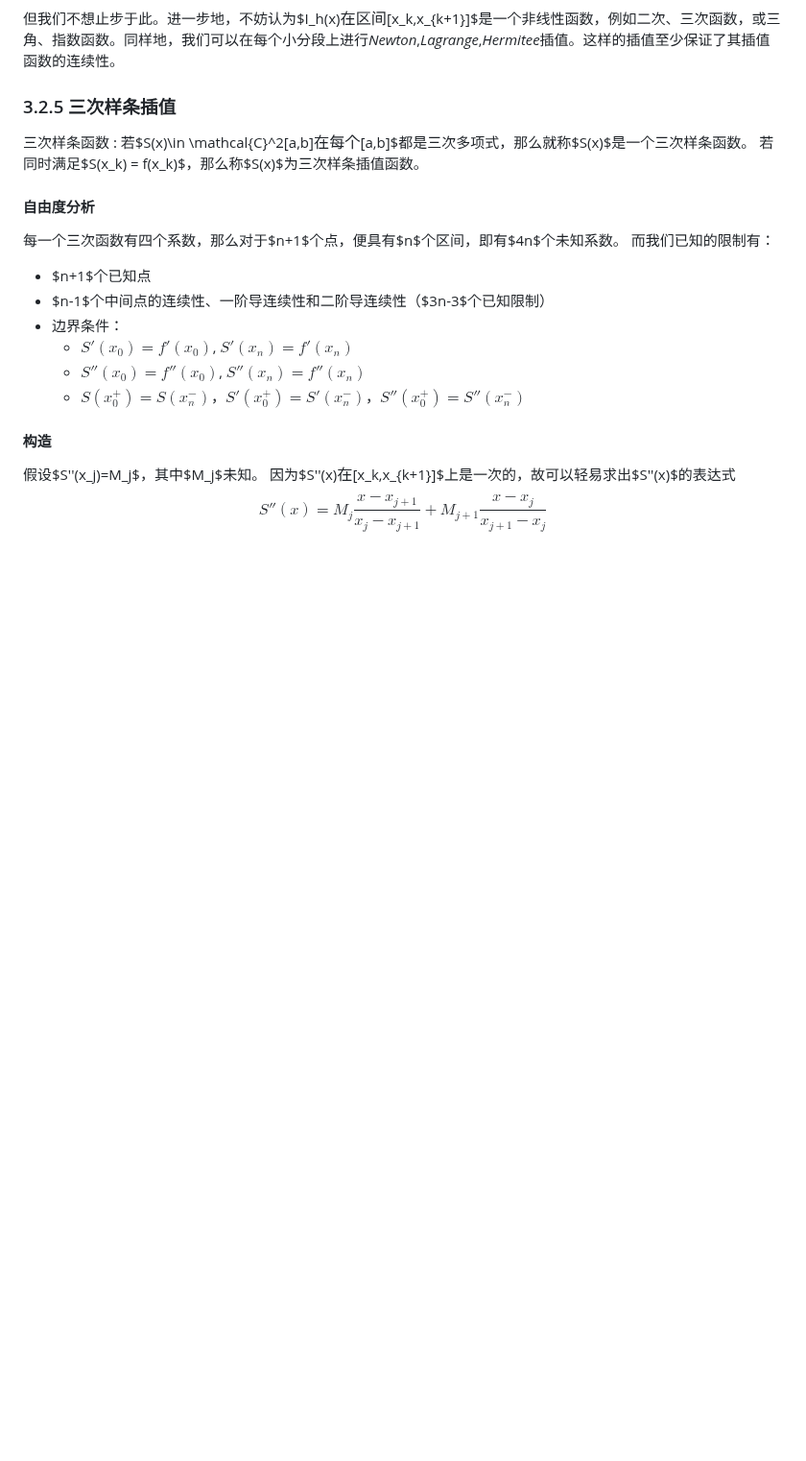
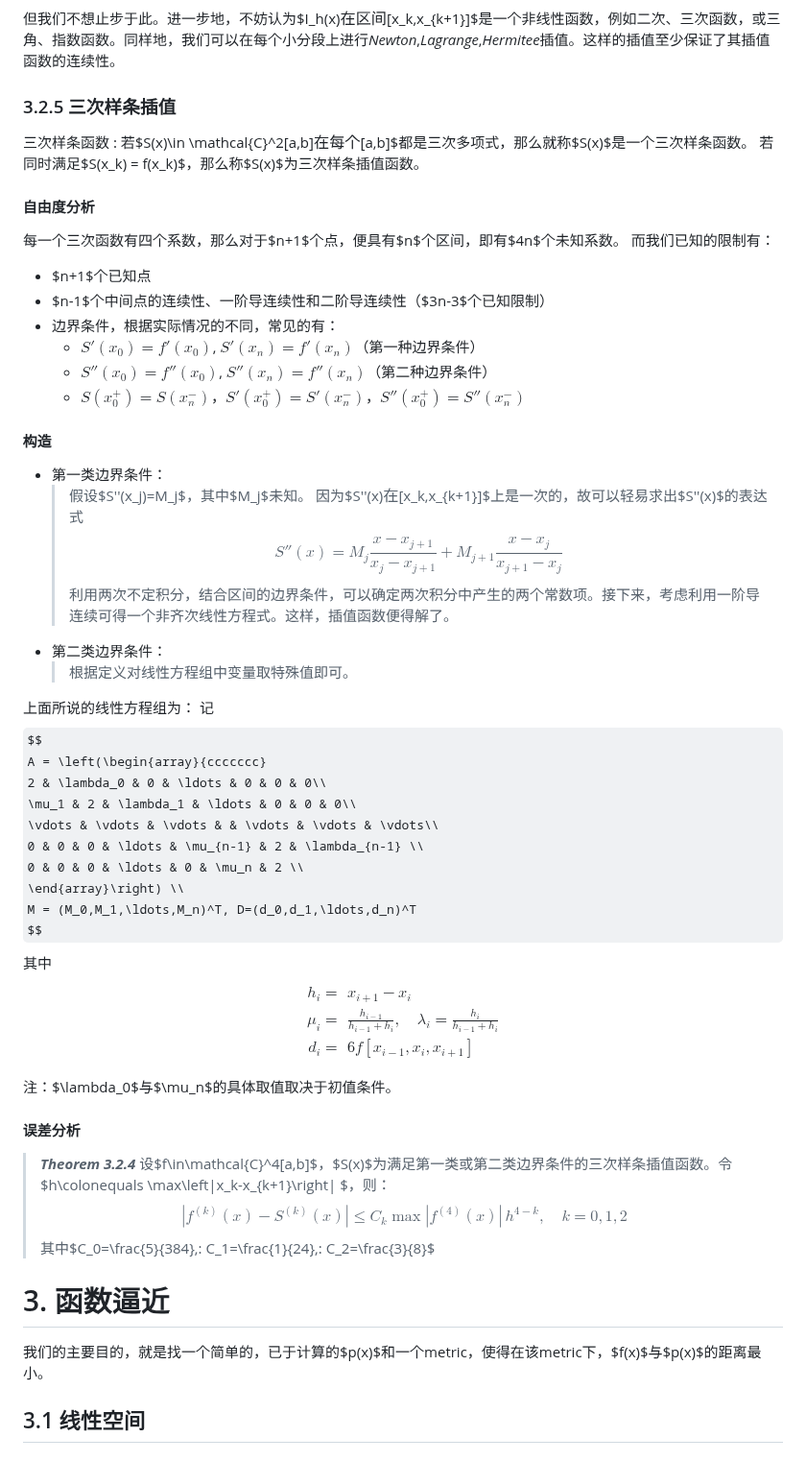
Before and after one commit to Linzy-Liu/Note-Repository, a Markdown page: Notes in markdown/Numerical Analysis.md, the part around one of its changes. Shown at 96% size. Drawn GitHub-style; some formulas as TeX source; blank space fills up the shorter version.

Commit message:
Upgrade NA note

```diff
--- a/Notes in markdown/Numerical Analysis.md
+++ b/Notes in markdown/Numerical Analysis.md
@@ -216,13 +216,53 @@
 而我们已知的限制有：
 * $n+1$个已知点
 * $n-1$个中间点的连续性、一阶导连续性和二阶导连续性（$3n-3$个已知限制）
-* 边界条件：
-  * $S'(x_0) = f'(x_0)$, $S'(x_n) = f'(x_n)$
-  * $S''(x_0) = f''(x_0)$, $S''(x_n) = f''(x_n)$
+* 边界条件，根据实际情况的不同，常见的有：
+  * $S'(x_0) = f'(x_0)$, $S'(x_n) = f'(x_n)$（第一种边界条件）
+  * $S''(x_0) = f''(x_0)$, $S''(x_n) = f''(x_n)$（第二种边界条件）
   * $S(x_0^+) = S(x_n^-)$，$S'(x_0^+) = S'(x_n^-)$，$S''(x_0^+) = S''(x_n^-)$
 
 #### 构造
 
-假设$S''(x_j)=M_j$，其中$M_j$未知。
-因为$S''(x)$在$[x_k,x_{k+1}]$上是一次的，故可以轻易求出$S''(x)$的表达式
-$$S''(x) = M_j\frac{x-x_{j+1}}{x_j-x_{j+1}}+M_{j+1}\frac{x-x_{j}}{x_{j+1}-x_j}$$
+* 第一类边界条件：
+  > 假设$S''(x_j)=M_j$，其中$M_j$未知。
+  > 因为$S''(x)$在$[x_k,x_{k+1}]$上是一次的，故可以轻易求出$S''(x)$的表达式
+  > $$S''(x) = M_j\frac{x-x_{j+1}}{x_j-x_{j+1}}+M_{j+1}\frac{x-x_{j}}{x_{j+1}-x_j}$$ 利用两次不定积分，结合区间的边界条件，可以确定两次积分中产生的两个常数项。接下来，考虑利用一阶导连续可得一个非齐次线性方程式。这样，插值函数便得解了。
+* 第二类边界条件：
+  > 根据定义对线性方程组中变量取特殊值即可。
+
+上面所说的线性方程组为：
+记
+$$
+A = \left(\begin{array}{ccccccc}
+      2 & \lambda_0 & 0 & \ldots & 0 & 0 & 0\\
+      \mu_1 & 2 & \lambda_1 & \ldots & 0 & 0 & 0\\
+      \vdots & \vdots & \vdots & & \vdots & \vdots & \vdots\\
+      0 & 0 & 0 & \ldots & \mu_{n-1} & 2 & \lambda_{n-1} \\
+      0 & 0 & 0 & \ldots & 0 & \mu_n & 2 \\
+    \end{array}\right) \\
+    M = (M_0,M_1,\ldots,M_n)^T, D=(d_0,d_1,\ldots,d_n)^T
+$$
+其中
+$$
+\begin{align*}
+  h_i = & \,x_{i+1} - x_i\\
+  \mu_i = & \,\displaystyle\frac{h_{i-1}}{h_{i-1}+h_i},\quad \lambda_i = \displaystyle\frac{h_{i}}{h_{i-1}+h_i}\\
+  d_i =& \,6f[x_{i-1},x_i,x_{i+1}]
+\end{align*}
+$$
+
+注：$\lambda_0$与$\mu_n$的具体取值取决于初值条件。
+
+#### 误差分析
+
+> ***Theorem 3.2.4***
+> 设$f\in\mathcal{C}^4[a,b]$，$S(x)$为满足第一类或第二类边界条件的三次样条插值函数。令$h\colonequals \max\left|x_k-x_{k+1}\right| $，则：
+> $$\left|f^{(k)}(x)-S^{(k)}(x)\right| \leq C_k\max \left|f^{(4)}(x)\right|\, h^{4-k},\quad k=0,1,2$$ 其中$C_0=\frac{5}{384},\: C_1=\frac{1}{24},\: C_2=\frac{3}{8}$
+
+
+# 3. 函数逼近
+
+我们的主要目的，就是找一个简单的，已于计算的$p(x)$和一个metric，使得在该metric下，$f(x)$与$p(x)$的距离最小。
+
+## 3.1 线性空间
+
```
Also changed, not shown: other parts of Notes in markdown/Numerical Analysis.md (+44 -0 lines).
